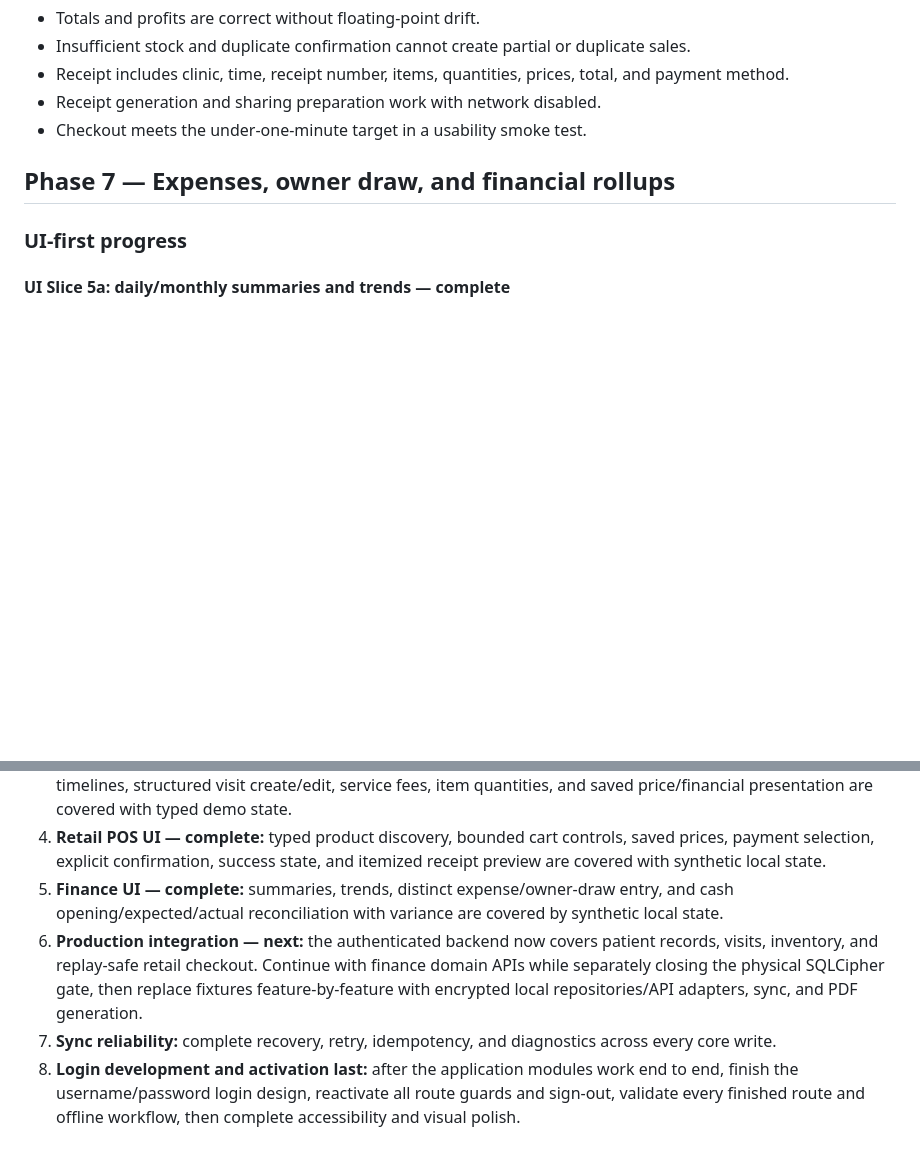
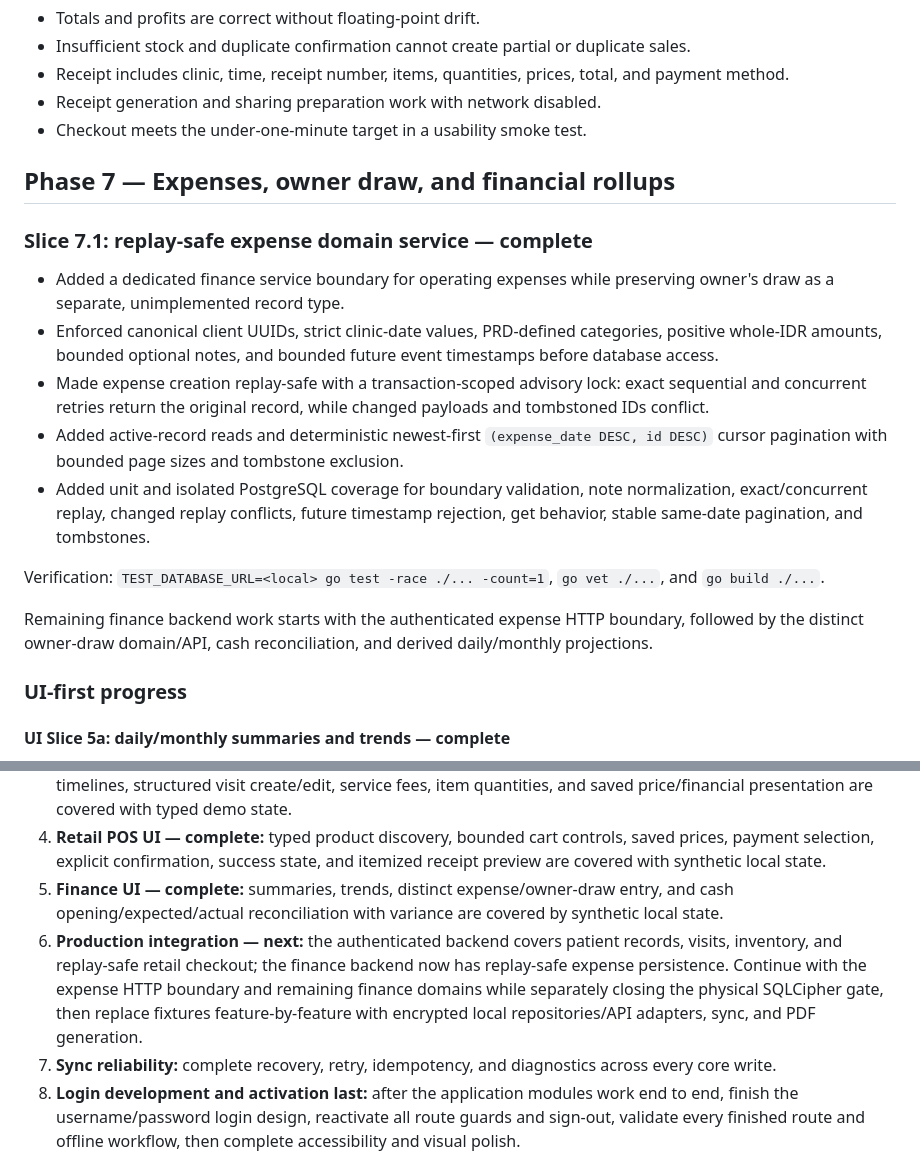
Before and after one commit to fandykun/cito-mobile, a Markdown page: .hermes/plans/cito-petcare-mvp-execution.md, 2 parts joined by grey strips. Rendered like a GitHub page; blank space fills up the shorter version.

Commit message:
feat(finance): persist replay-safe expenses
- Verified with TEST_DATABASE_URL=<local> go test -race ./... -count=1, go vet ./..., and go build ./...

- Revert boundary: finance expense domain service, tests, and project status documentation

```diff
--- a/.hermes/plans/cito-petcare-mvp-execution.md
+++ b/.hermes/plans/cito-petcare-mvp-execution.md
@@ -853,6 +853,18 @@ Verification: `npm run mobile:typecheck`, `npm run mobile:lint`, `npm run mobile
 
 ## Phase 7 — Expenses, owner draw, and financial rollups
 
+### Slice 7.1: replay-safe expense domain service — complete
+
+- Added a dedicated finance service boundary for operating expenses while preserving owner's draw as a separate, unimplemented record type.
+- Enforced canonical client UUIDs, strict clinic-date values, PRD-defined categories, positive whole-IDR amounts, bounded optional notes, and bounded future event timestamps before database access.
+- Made expense creation replay-safe with a transaction-scoped advisory lock: exact sequential and concurrent retries return the original record, while changed payloads and tombstoned IDs conflict.
+- Added active-record reads and deterministic newest-first `(expense_date DESC, id DESC)` cursor pagination with bounded page sizes and tombstone exclusion.
+- Added unit and isolated PostgreSQL coverage for boundary validation, note normalization, exact/concurrent replay, changed replay conflicts, future timestamp rejection, get behavior, stable same-date pagination, and tombstones.
+
+Verification: `TEST_DATABASE_URL=<local> go test -race ./... -count=1`, `go vet ./...`, and `go build ./...`.
+
+Remaining finance backend work starts with the authenticated expense HTTP boundary, followed by the distinct owner-draw domain/API, cash reconciliation, and derived daily/monthly projections.
+
 ### UI-first progress
 
 #### UI Slice 5a: daily/monthly summaries and trends — complete
@@ -971,7 +983,7 @@ The repository, Expo shell, backend/API foundation, schema, encryption, API cont
 3. **Patient and medical-record UI — complete:** searchable profiles, profile create/edit, weight/vaccination timelines, structured visit create/edit, service fees, item quantities, and saved price/financial presentation are covered with typed demo state.
 4. **Retail POS UI — complete:** typed product discovery, bounded cart controls, saved prices, payment selection, explicit confirmation, success state, and itemized receipt preview are covered with synthetic local state.
 5. **Finance UI — complete:** summaries, trends, distinct expense/owner-draw entry, and cash opening/expected/actual reconciliation with variance are covered by synthetic local state.
-6. **Production integration — next:** the authenticated backend now covers patient records, visits, inventory, and replay-safe retail checkout. Continue with finance domain APIs while separately closing the physical SQLCipher gate, then replace fixtures feature-by-feature with encrypted local repositories/API adapters, sync, and PDF generation.
+6. **Production integration — next:** the authenticated backend covers patient records, visits, inventory, and replay-safe retail checkout; the finance backend now has replay-safe expense persistence. Continue with the expense HTTP boundary and remaining finance domains while separately closing the physical SQLCipher gate, then replace fixtures feature-by-feature with encrypted local repositories/API adapters, sync, and PDF generation.
 7. **Sync reliability:** complete recovery, retry, idempotency, and diagnostics across every core write.
 8. **Login development and activation last:** after the application modules work end to end, finish the username/password login design, reactivate all route guards and sign-out, validate every finished route and offline workflow, then complete accessibility and visual polish.
 
```
